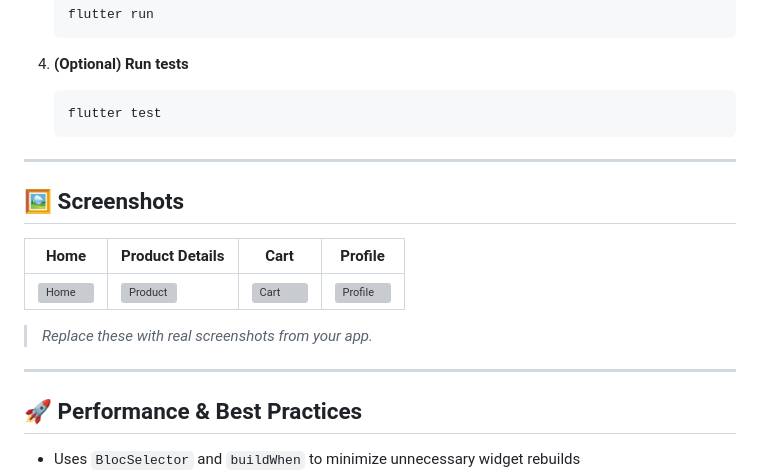
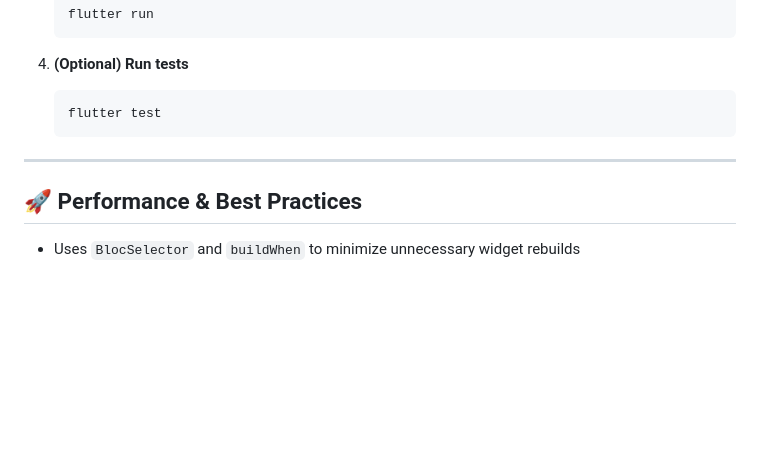
Before and after one commit to MohammadFayyad/flutter-ecommerce-app, a Markdown page: README.md, the part around the change. Drawn GitHub-style; blank space fills up the shorter version; grey boxes are pictures that could not be loaded.

Commit message:
Remove screenshots section from README
Removed the screenshots section from the README.

```diff
--- a/README.md
+++ b/README.md
@@ -87,16 +87,6 @@ test/           # Unit & widget tests
 
 ---
 
-## 🖼️ Screenshots
-
-| Home                                 | Product Details                            | Cart                                 | Profile                                    |
-| ------------------------------------ | ------------------------------------------ | ------------------------------------ | ------------------------------------------ |
-| ![Home](assets/screenshots/home.png) | ![Product](assets/screenshots/product.png) | ![Cart](assets/screenshots/cart.png) | ![Profile](assets/screenshots/profile.png) |
-
-> _Replace these with real screenshots from your app._
-
----
-
 ## 🚀 Performance & Best Practices
 
 - Uses `BlocSelector` and `buildWhen` to minimize unnecessary widget rebuilds
```
